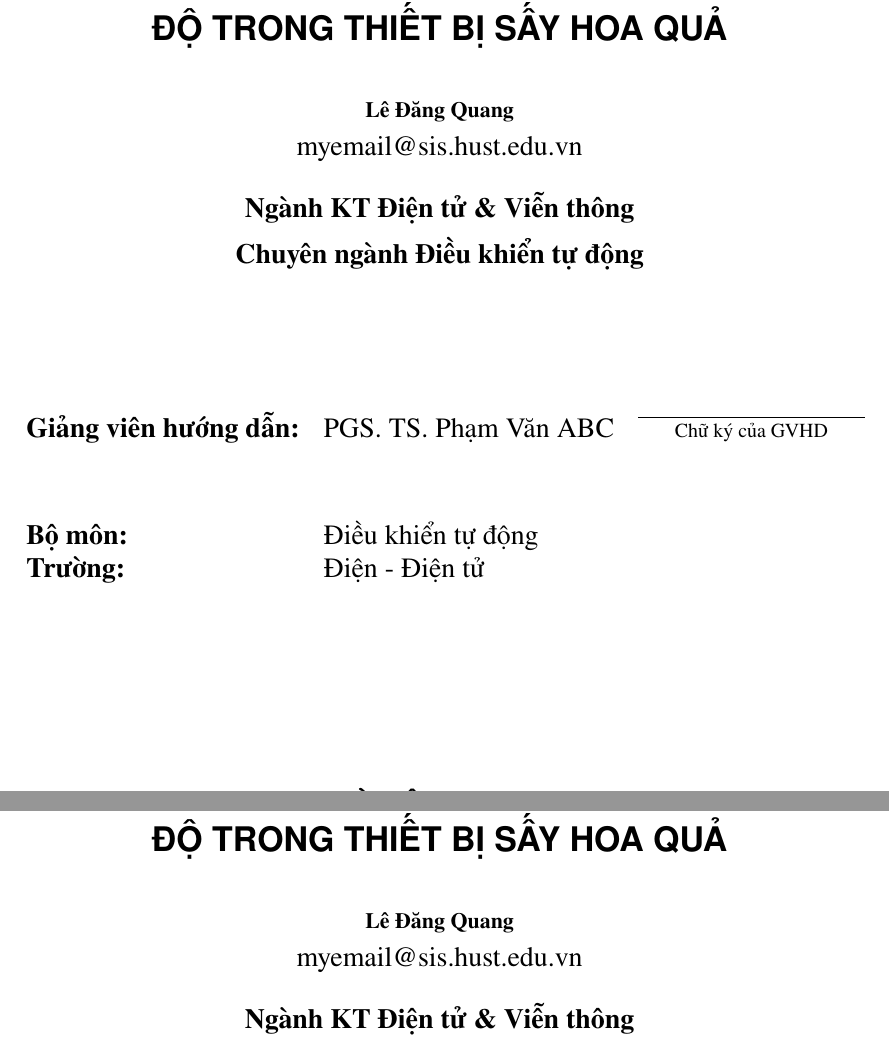
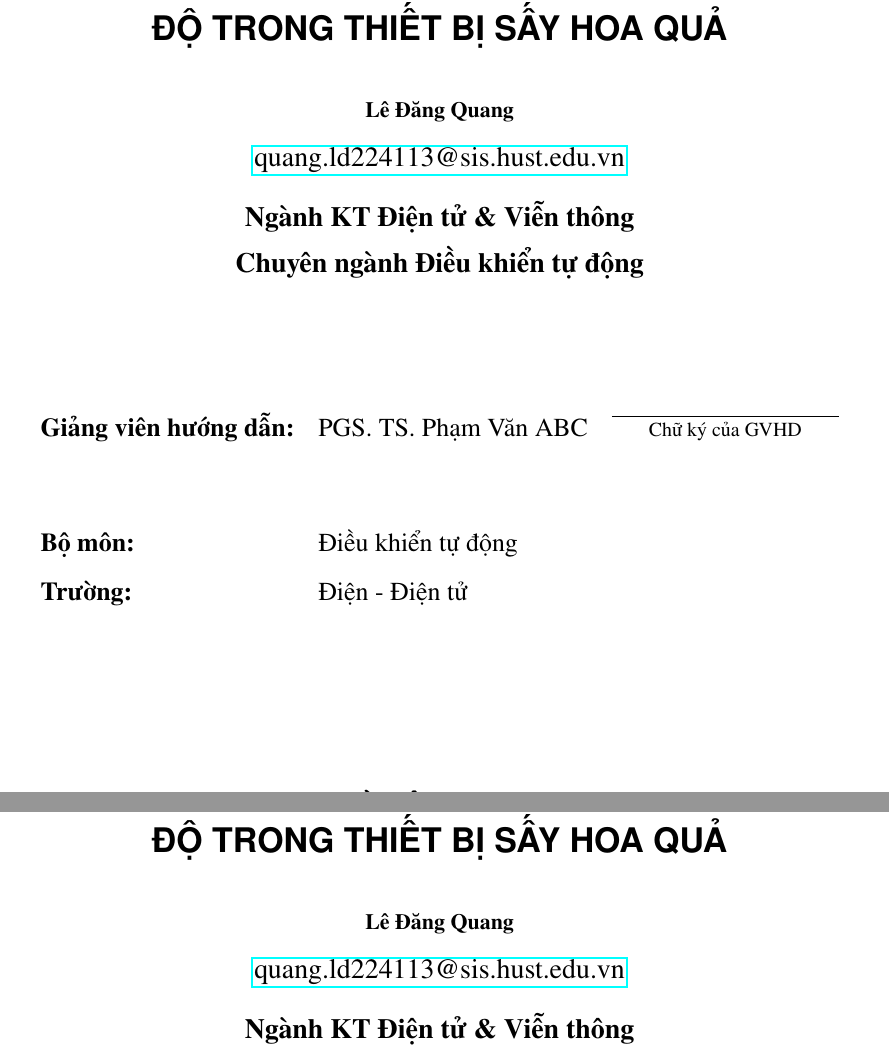
Before and after one commit to ledangquangdangquang/GraduationThesisTemplate, a LaTeX thesis (main.tex, which reads thesis-config.cls): two parts of pages 1 and 2 of 20, joined at a grey line, cut so that both start at the same text. Compiled offline with pdfLaTeX.

Commit message:
hyperlink to email

```diff
--- a/main.tex
+++ b/main.tex
@@ -6,7 +6,7 @@
 \title{THIẾT KẾ HỆ THỐNG TỰ ĐỘNG ĐIỀU CHỈNH NHIỆT ĐỘ TRONG THIẾT BỊ SẤY HOA QUẢ}
 \author{Lê Đăng Quang}
 \specialization{Ngành KT Điện tử \& Viễn thông}
-\authoremail{myemail@sis.hust.edu.vn}
+\authoremail{quang.ld224113@sis.hust.edu.vn}
 \universitycity{HÀ NỘI}
 \university{ĐẠI HỌC BÁCH KHOA HÀ NỘI}
 \school{Điện - Điện tử}
--- a/thesis-config.cls
+++ b/thesis-config.cls
@@ -81,8 +81,8 @@
         \vspace{2em}
         \textbf{\fontsize{11pt}{0pt}\selectfont \@author\\}
         \vspace{1ex}
-        \fontsize{14pt}{0pt}\selectfont \@authoremail\\
-
+        % \fontsize{14pt}{0pt}\selectfont \href{mailto:email.ten@sis.hust.edu.vn}{\@authoremail}}\\
+        {\fontsize{14pt}{0pt}\selectfont \href{mailto:\@authoremail}{\@authoremail}}\\
         \vspace{1em}
         \textbf{\fontsize{14pt}{0pt}\selectfont \@specialization\\}
         \vspace{1ex}
```
Also changed, not shown: main.pdf, 1 other file.
